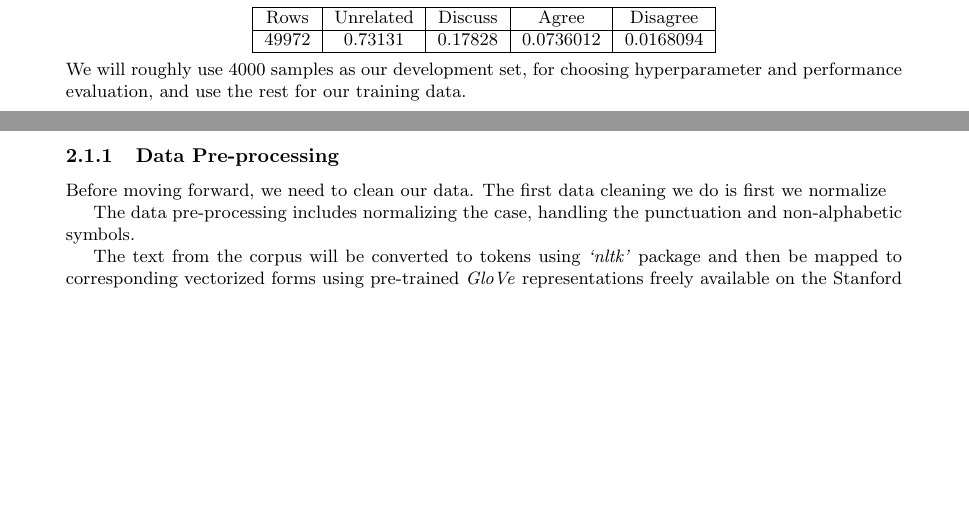
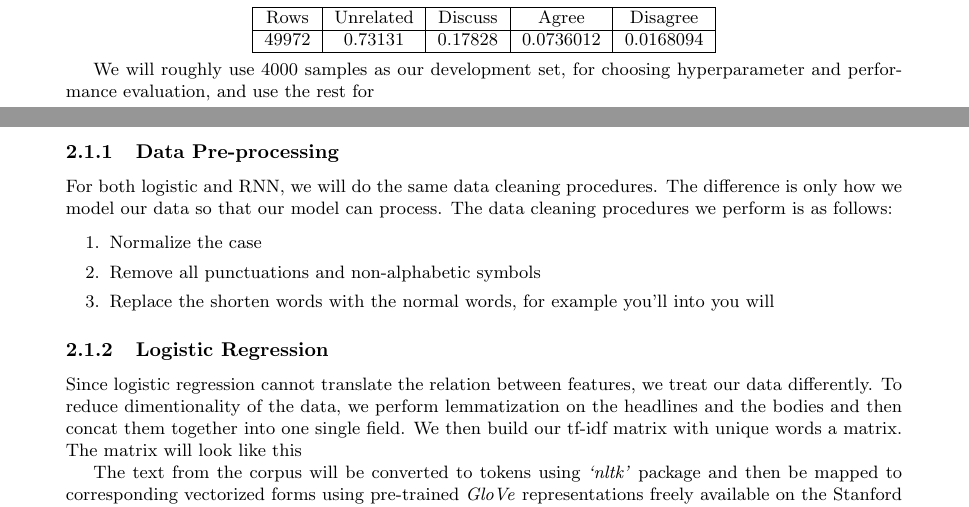
Before and after one commit to Jorin26/FakeNewsChallenge-1, a LaTeX document (report/DS5220_ProjectReport_Kurhade_Trihatmaja.tex): two parts of pages 1 and 2 of 2, joined at a grey line, cut so that both start at the same text, the shorter picture padded with empty space. Compiled offline with pdfLaTeX.

Commit message:
Update report

```diff
--- a/report/DS5220_ProjectReport_Kurhade_Trihatmaja.tex
+++ b/report/DS5220_ProjectReport_Kurhade_Trihatmaja.tex
@@ -72,16 +72,26 @@ The distribution of the data is as follows:
     \hline
   \end{tabular}
 \end{center}
+
 We will roughly use 4000 samples as our development set, for choosing
 hyperparameter and performance evaluation, and use the rest for
-our training data.
 
 \subsubsection{Data Pre-processing}
 
-Before moving forward, we need to clean our data. The first data cleaning we do is first we normalize
+For both logistic and RNN, we will do the same data cleaning procedures. The difference is only how we model our data so that our model can process.
+The data cleaning procedures we perform is as follows:
 
-The data pre-processing includes normalizing the case, handling the punctuation
-and non-alphabetic symbols.
+\begin{enumerate}
+  \item Normalize the case
+  \item Remove all punctuations and non-alphabetic symbols
+  \item Replace the shorten words with the normal words, for example you'll into you will
+\end{enumerate}
+
+\subsubsection{Logistic Regression}
+
+Since logistic regression cannot translate the relation between features, we treat our data  differently.
+To reduce dimentionality of the data, we perform lemmatization on the headlines and the bodies and then concat them together into one single field.
+We then build our tf-idf matrix with unique words a matrix. The matrix will look like this
 
 The text from the corpus will be converted to tokens using \textit{‘nltk’} package and
 then be mapped to corresponding vectorized forms using  pre-trained \textit{GloVe}
```
Also changed, not shown: report/Plot 11.png (added), report/Plot 9.png (added).
